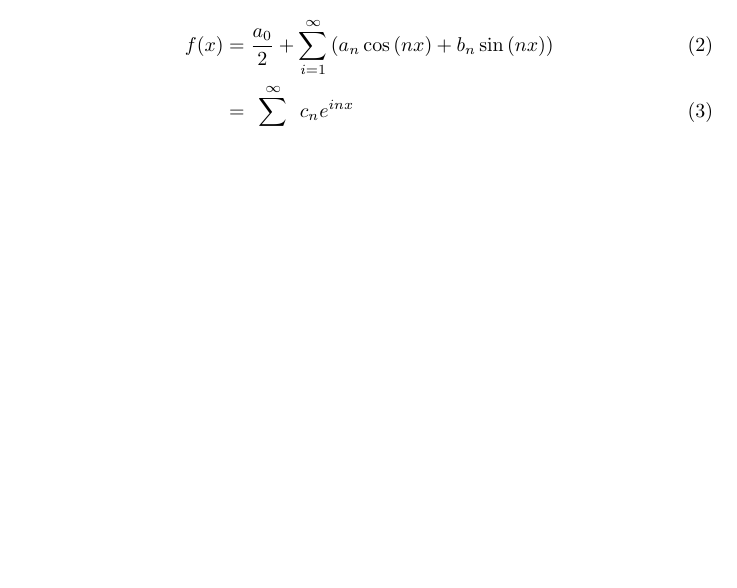
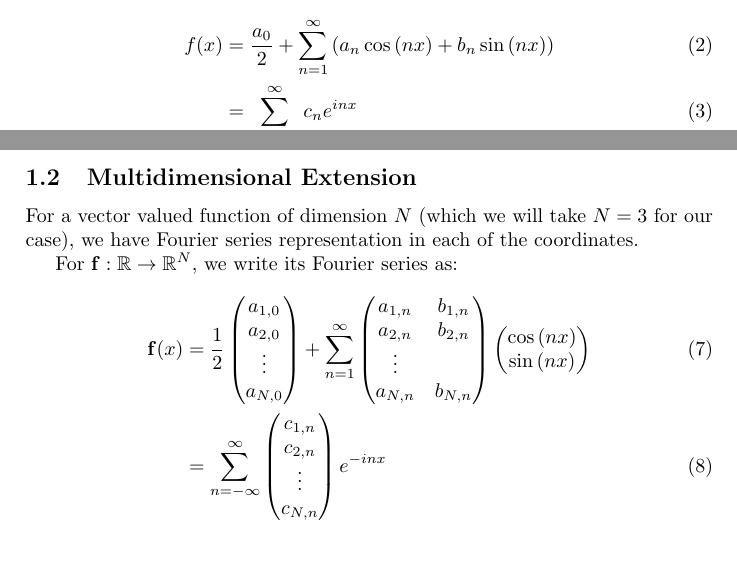
Before and after one commit to pauljoohyunkim/partC_Dissertation, a LaTeX CV (Notes/TexNotes/FourierSeriesCurveRepulsion/FourierSeriesCurveRepulsion.tex): part of the page before the commit and two parts of pages 1 and 2 of 2 after it, the two joined at a grey line, cut so that both start at the same text, the shorter picture padded with empty space. Compiled offline with pdfLaTeX.

Commit message:
Multidimensional Fourier form

```diff
--- a/Notes/TexNotes/FourierSeriesCurveRepulsion/FourierSeriesCurveRepulsion.tex
+++ b/Notes/TexNotes/FourierSeriesCurveRepulsion/FourierSeriesCurveRepulsion.tex
@@ -29,8 +29,8 @@ Note that we assume $\boldsymbol{\gamma}$ to be a periodic function of period $2
 \subsection{1D Fourier Series}
 Given a continuous 1D $2\pi$-periodic function $f: \mathbb{R} \rightarrow \mathbb{R}$ (where we only need to define $f$ on $[0, 2\pi)$), there exists a Fourier series representation:
 \begin{align}
-    f (x) &= \frac{a_0}{2} + \sum_{i = 1}^{\infty} \left( a_n \cos {\left( nx \right)} + b_n \sin {\left( nx \right)} \right) \\
-    &= \sum_{i=-\infty}^{\infty} c_n e^{i n x}
+    f (x) &= \frac{a_0}{2} + \sum_{n = 1}^{\infty} \left( a_n \cos {\left( nx \right)} + b_n \sin {\left( nx \right)} \right) \\
+    &= \sum_{n=-\infty}^{\infty} c_n e^{i n x}
 \end{align}
 where the coefficients $\left\{ a_n \right\}, \left\{ b_n \right\}, \left\{ c_n \right\}$ are given by
 \begin{align}
@@ -40,8 +40,45 @@ where the coefficients $\left\{ a_n \right\}, \left\{ b_n \right\}, \left\{ c_n
 \end{align}
 Fourier convergence theorem states that the rate of convergence is $O\left( \frac{1}{n^{p+1}} \right)$ where $f$ has the first jump discontinuity in the $p$\textsubscript{th} derivative.\footnote{Lecture note}
 
-%\subsection{Multidimensional Extension}
+\subsection{Multidimensional Extension}
+For a vector valued function of dimension $N$ (which we will take $N=3$ for our case), we have Fourier series representation in each of the coordinates.
 
+For $\mathbf{f}:\mathbb{R} \rightarrow \mathbb{R}^N$, we write its Fourier series as:
+\begin{align}
+    \mathbf{f} (x) &= \frac{1}{2}
+    \begin{pmatrix}
+        a_{1,0} \\
+        a_{2,0} \\
+        \vdots \\
+        a_{N,0}
+    \end{pmatrix}
+    + \sum_{n=1}^\infty
+    \begin{pmatrix}
+        a_{1,n} & b_{1,n} \\
+        a_{2,n} & b_{2,n} \\
+        \vdots \\
+        a_{N,n} & b_{N,n}
+    \end{pmatrix}
+    \begin{pmatrix}
+        \cos {\left( nx \right)} \\
+        \sin {\left( nx \right)}
+    \end{pmatrix}
+    %\begin{pmatrix}
+    %    a_{1,n} \cos {\left( nx \right)} + b_{1,n} \sin {\left( nx \right)} \\
+    %    a_{2,n} \cos {\left( nx \right)} + b_{2,n} \sin {\left( nx \right)} \\
+    %    \vdots \\
+    %    a_{N,n} \cos {\left( nx \right)} + b_{N,n} \sin {\left( nx \right)} \\
+    %\end{pmatrix}
+    \\
+    &= \sum_{n=-\infty}^{\infty}
+    \begin{pmatrix}
+        c_{1,n} \\
+        c_{2,n} \\
+        \vdots \\
+        c_{N,n}
+    \end{pmatrix}
+    e^{-inx}
+\end{align}
 
 
 \end{document}
```
Also changed, not shown: Notes/TexNotes/FourierSeriesCurveRepulsion/FourierSeriesCurveRepulsion.pdf.
